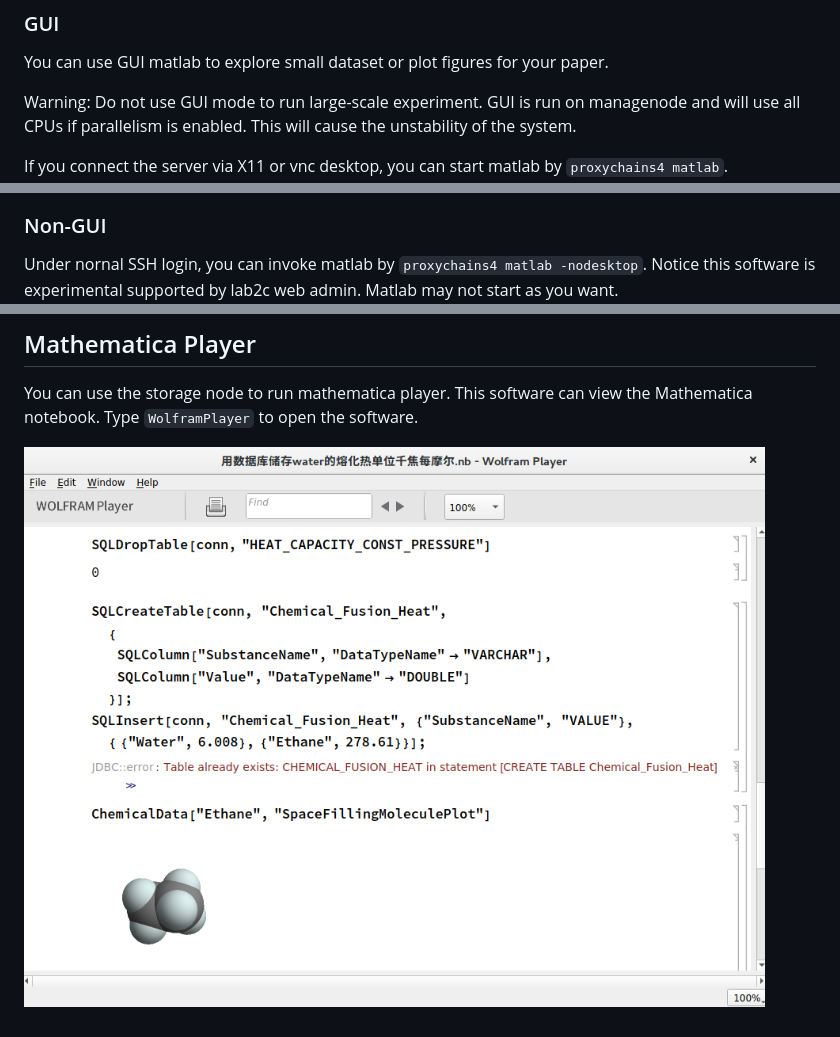
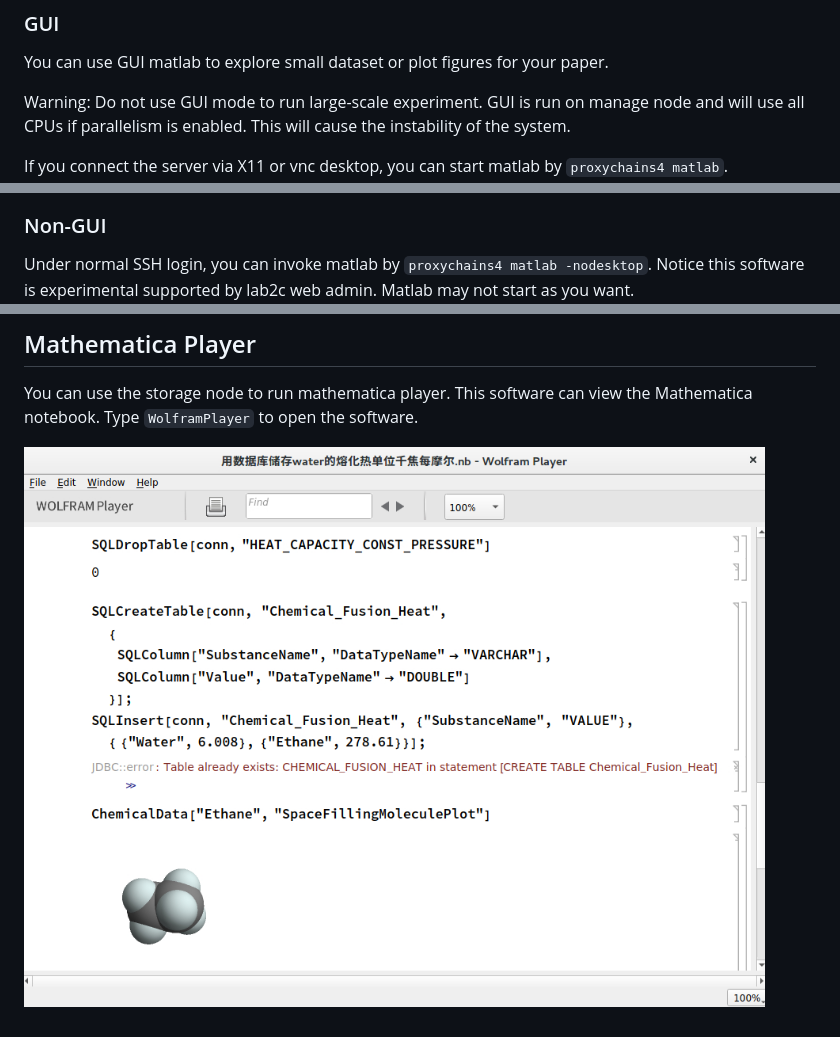
Before and after one commit to mace-cream/clusterhowto, a Markdown page: math_software.md, 3 parts joined by grey strips. Drawn GitHub-style.

Commit message:
move pos of pic

```diff
--- a/math_software.md
+++ b/math_software.md
@@ -4,13 +4,13 @@ If you want to use, type `module load matlab`.
 ### GUI
 You can use GUI matlab to explore small dataset or plot figures for your paper.
 
-Warning: Do not use GUI mode to run large-scale experiment. GUI is run on managenode and will use all CPUs if parallelism is enabled. This will cause the unstability of the system.
+Warning: Do not use GUI mode to run large-scale experiment. GUI is run on manage node and will use all CPUs if parallelism is enabled. This will cause the instability of the system.
 
 If you connect the server via X11 or vnc desktop, you can start matlab by `proxychains4 matlab`.
 ![](./images/server_matlab.png)
 
 ### Non-GUI
-Under nornal SSH login, you can invoke matlab by `proxychains4 matlab -nodesktop`. Notice this software is experimental supported by lab2c web admin.
+Under normal SSH login, you can invoke matlab by `proxychains4 matlab -nodesktop`. Notice this software is experimental supported by lab2c web admin.
 Matlab may not start as you want.
 ![](./images/matlab_terminal.png)
 
@@ -26,4 +26,4 @@ You can use `srun` to submit matlab job to compute node.
 You can use the storage node to run mathematica player. This software can view the Mathematica notebook. Type `WolframPlayer`
 to open the software.
 
-![](./wolfram_player.png)
+![](./images/wolfram_player.png)
```
Also changed, not shown: images/wolfram_player.png (renamed from wolfram_player.png).
